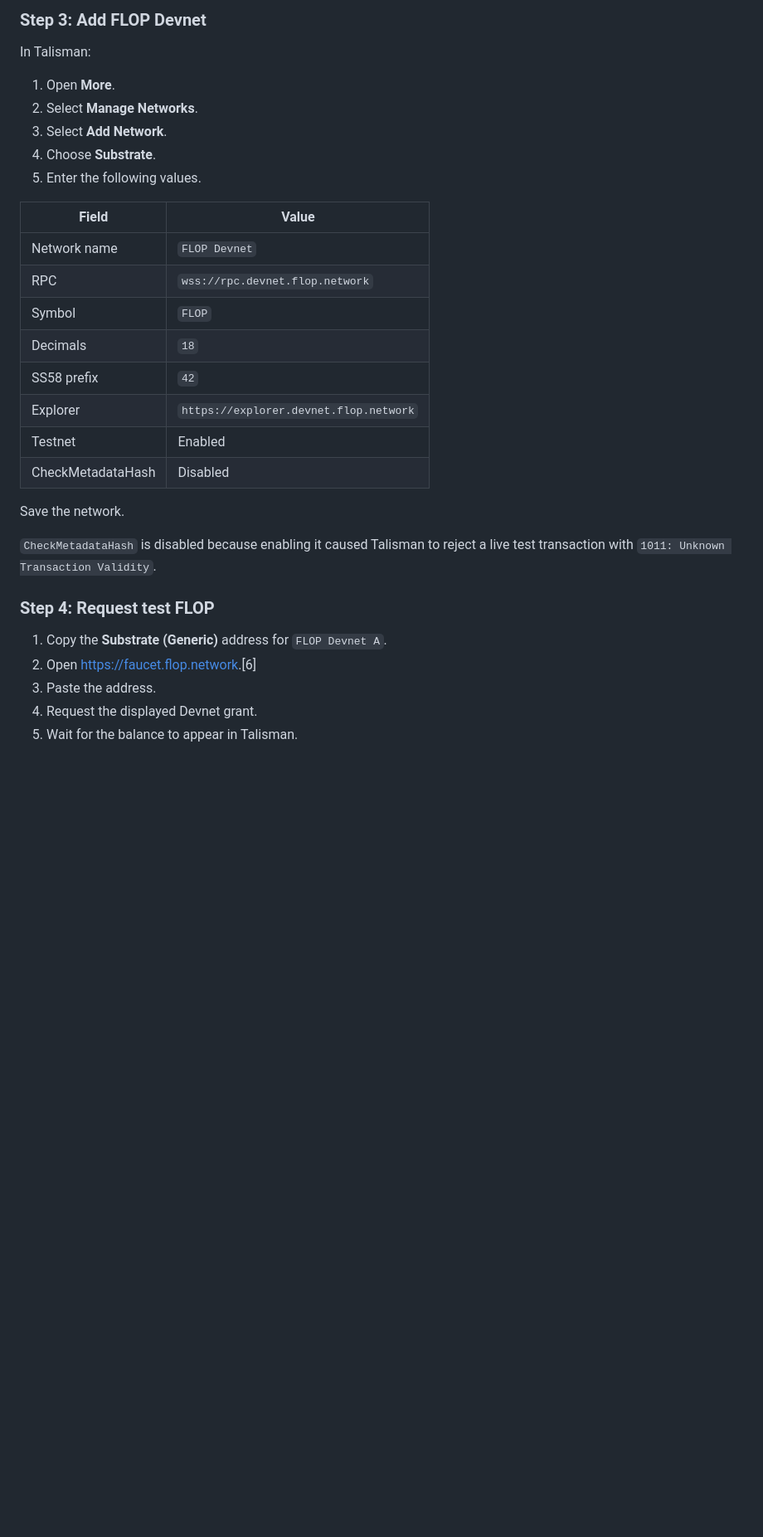
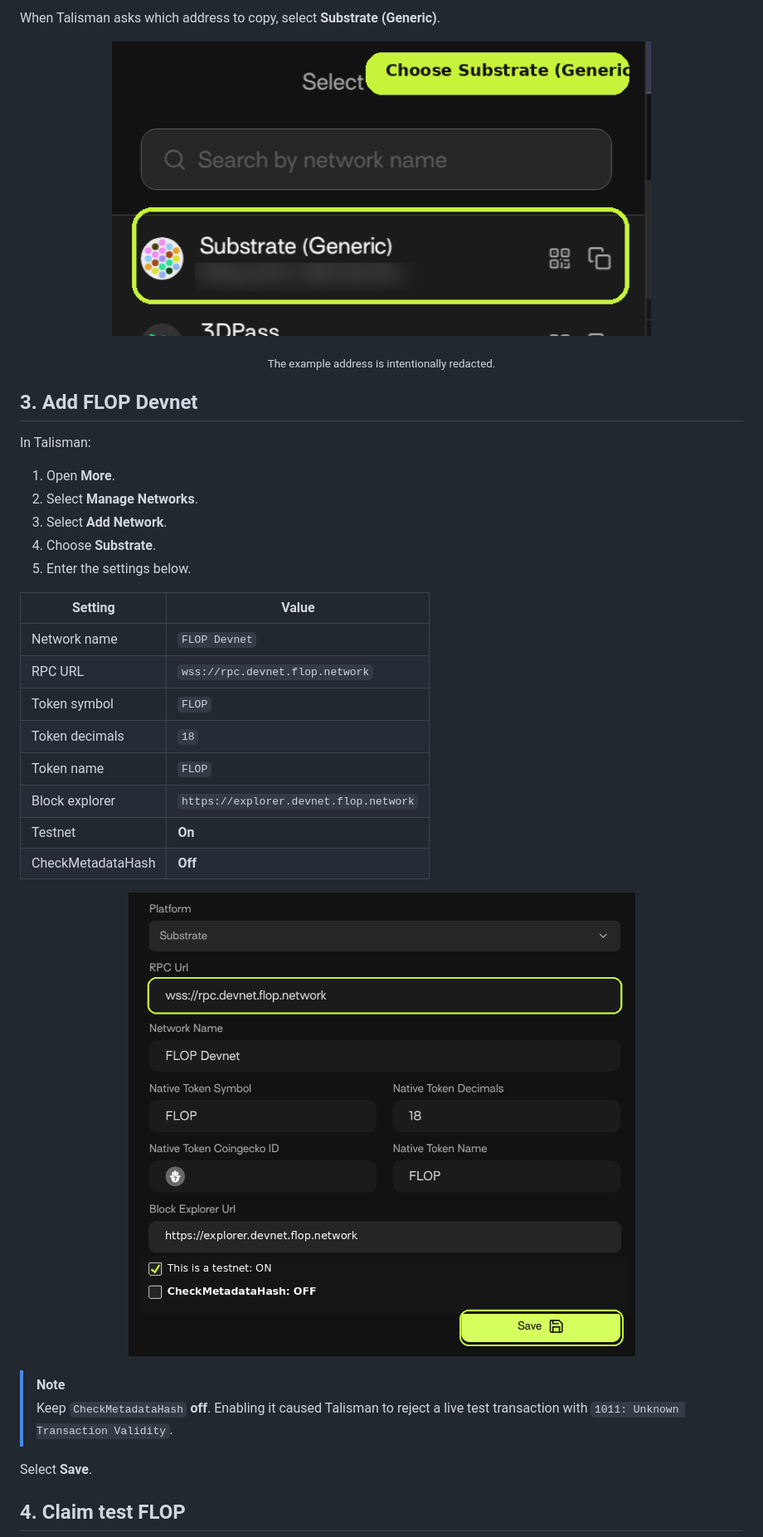
Before and after one commit to 0xAJPanda/flop-participation-guide, a Markdown page: README.md, the part around one of its changes. Shown at 83% size. GitHub-like rendering; pictures changed too: assets/01-substrate-generic.png (added), assets/02-network-settings.png (added); blank space fills up the shorter version.

Commit message:
docs: polish FLOP beginner guide

```diff
--- a/README.md
+++ b/README.md
@@ -27,5 +68,13 @@ When copying an address, choose **Substrate (Generic)**. Use only these disposab
 
-### Step 3: Add FLOP Devnet
+When Talisman asks which address to copy, select **Substrate (Generic)**.
+
+<p align="center">
+  <img src="assets/01-substrate-generic.png" alt="Choose Substrate Generic in Talisman" width="650">
+</p>
+
+<p align="center"><sub>The example address is intentionally redacted.</sub></p>
+
+## 3. Add FLOP Devnet
 
 In Talisman:
 
@@ -33,28 +82,27 @@ In Talisman:
 2. Select **Manage Networks**.
 3. Select **Add Network**.
 4. Choose **Substrate**.
-5. Enter the following values.
+5. Enter the settings below.
 
-| Field | Value |
+| Setting | Value |
 |---|---|
 | Network name | `FLOP Devnet` |
-| RPC | `wss://rpc.devnet.flop.network` |
-| Symbol | `FLOP` |
-| Decimals | `18` |
-| SS58 prefix | `42` |
-| Explorer | `https://explorer.devnet.flop.network` |
-| Testnet | Enabled |
-| CheckMetadataHash | Disabled |
+| RPC URL | `wss://rpc.devnet.flop.network` |
+| Token symbol | `FLOP` |
+| Token decimals | `18` |
+| Token name | `FLOP` |
+| Block explorer | `https://explorer.devnet.flop.network` |
+| Testnet | **On** |
+| CheckMetadataHash | **Off** |
 
-Save the network.
+<p align="center">
+  <img src="assets/02-network-settings.png" alt="Correct FLOP Devnet settings in Talisman" width="820">
+</p>
 
-`CheckMetadataHash` is disabled because enabling it caused Talisman to reject a live test transaction with `1011: Unknown Transaction Validity`.
+> [!NOTE]
+> Keep `CheckMetadataHash` **off**. Enabling it caused Talisman to reject a live test transaction with `1011: Unknown Transaction Validity`.
 
-### Step 4: Request test FLOP
+Select **Save**.
 
-1. Copy the **Substrate (Generic)** address for `FLOP Devnet A`.
-2. Open <https://faucet.flop.network>.[6]
-3. Paste the address.
-4. Request the displayed Devnet grant.
-5. Wait for the balance to appear in Talisman.
+## 4. Claim test FLOP
 
```
Also changed, not shown: other parts of README.md (+156 -56 lines), assets/03-funded-wallet.png (added), assets/04-transfer-review.png (added), 1 other file.
